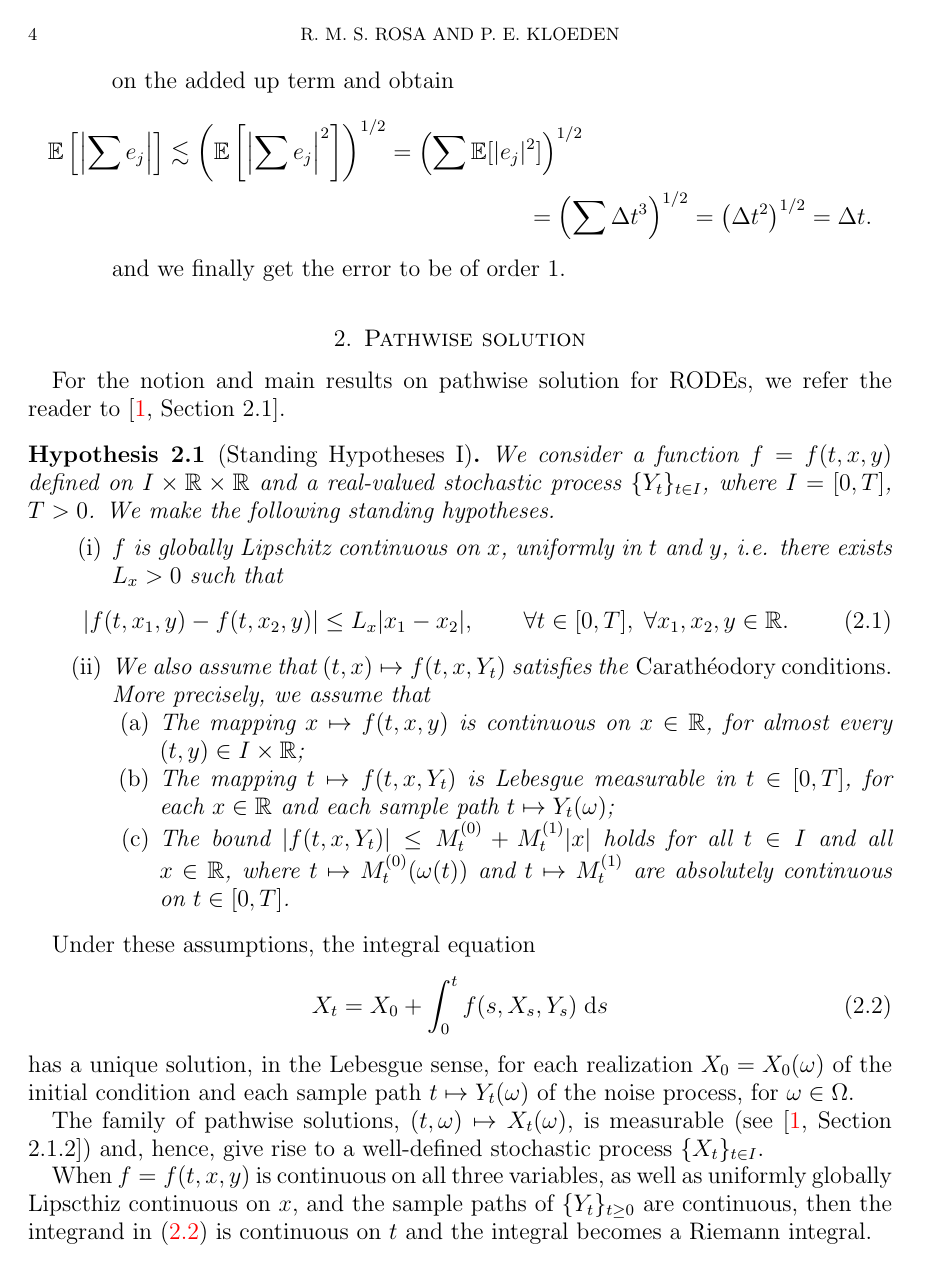
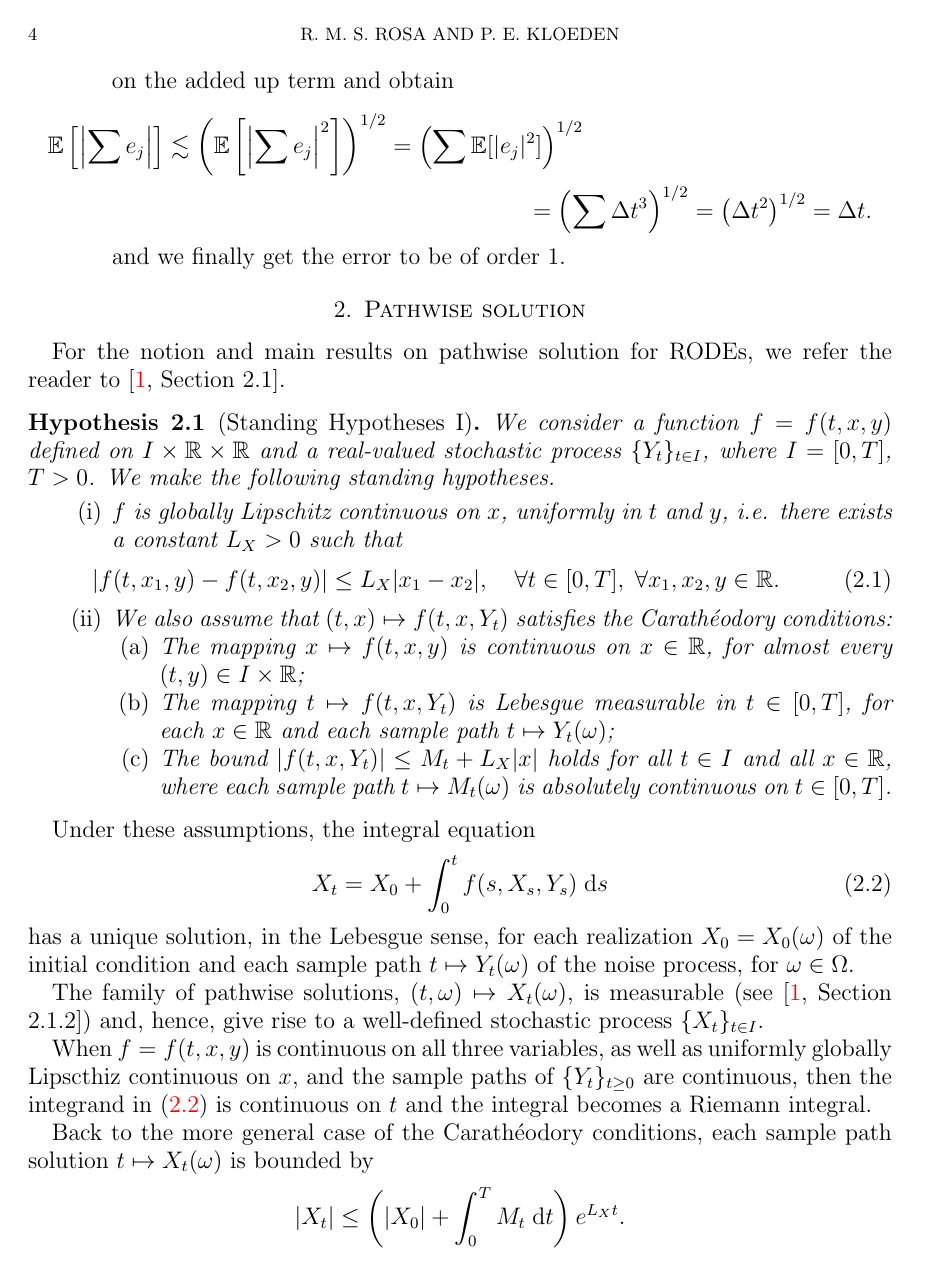
Before and after one commit to rmsrosa/rode_convergence_euler, a LaTeX paper (src/rode_conv_em.tex): page 4 of 24. The pictures show the PDF file src/rode_conv_em.pdf that the author committed with the source.

Commit message:
notation

```diff
--- a/src/rode_conv_em.tex
+++ b/src/rode_conv_em.tex
@@ -321,9 +321,9 @@ For the notion and main results on pathwise solution for RODEs, we refer the rea
 \begin{hyp}[Standing Hypotheses I]
     We consider a function $f=f(t, x, y)$ defined on $I\times \mathbb{R}\times\mathbb{R}$ and a real-valued stochastic process $\{Y_t\}_{t\in I}$, where $I=[0, T]$, $T > 0$. We make the following standing hypotheses.
     \begin{enumerate}
-        \item $f$ is globally Lipschitz continuous on $x$, uniformly in $t$ and $y$, i.e. there exists $L_x > 0$ such that
+        \item $f$ is globally Lipschitz continuous on $x$, uniformly in $t$ and $y$, i.e. there exists a constant $L_X > 0$ such that
             \begin{equation}
                 \label{Lxassumptionbasic}
-                |f(t, x_1, y) - f(t, x_2, y)| \leq L_x |x_1 - x_2|, \qquad \forall t \in [0, T], \;\forall x_1, x_2, y\in\mathbb{R}.
+                |f(t, x_1, y) - f(t, x_2, y)| \leq L_X |x_1 - x_2|, \quad \forall t \in [0, T], \;\forall x_1, x_2, y\in\mathbb{R}.
             \end{equation}
 
@@ -331,7 +331,7 @@ For the notion and main results on pathwise solution for RODEs, we refer the rea
             \begin{enumerate}
                 \item The mapping $x \mapsto f(t, x, y)$ is continuous on $x\in \mathbb{R}$, for almost every $(t, y)\in I\times \mathbb{R}$;
                 \item The mapping $t \mapsto f(t, x, Y_t)$ is Lebesgue measurable in $t\in [0, T]$, for each $x\in \mathbb{R}$ and each sample path $t \mapsto Y_t(\omega)$;
-                \item The bound $|f(t, x, Y_t)| \leq M_t^{(0)} + M_t^{(1)}|x|$ holds for all $t\in I$ and all $x\in\mathbb{R}$, where $t\mapsto M_t^{(0)}(\omega(t))$ and $t \mapsto M_t^{(1)}$ are  absolutely continuous on $t\in [0, T]$.
+                \item The bound $|f(t, x, Y_t)| \leq M_t + L_X|x|$ holds for all $t\in I$ and all $x\in\mathbb{R}$, where each sample path $t\mapsto M_t(\omega)$ is absolutely continuous on $t\in [0, T]$.
             \end{enumerate}
     \end{enumerate}
 \end{hyp}
@@ -349,6 +349,6 @@ When $f=f(t, x, y)$ is continuous on all three variables, as well as uniformly g
 
 Back to the more general case of the Carath\'eodory conditions, each sample path solution $t \mapsto X_t(\omega)$ is bounded by
 \[
-    |X_t| \leq \left(|X_0| + \int_0^T M_t^{(0)}\;\mathrm{d}t\right) e^{\int_0^t M_t^{(1)}\;\mathrm{d}t}.
+    |X_t| \leq \left(|X_0| + \int_0^T M_t\;\mathrm{d}t\right) e^{L_X t}.
 \]
 
@@ -359,0 +361 @@ For the strong convergence of the Euler-Maruyama approximation, we also need to
+    \mathbb{E}[|X_0|] < \infty, \qquad \int_0^T \mathbb{E}[|M_t|] \;\mathrm{d}t < \infty,
@@ -438,12 +452,12 @@ Here we derive an estimate, under minimal hypotheses, that will be the basis for
 
 \begin{lem}
     \label{lembasicestimate}
-    Suppose $f=f(t, x, y)$ satisfies the Carath\'eodory conditions in Section \ref{secpathwisesolution} and is uniformly globally Lipschitz continuous on $x$ with Lipschitz constant $L_x$, as in \eqref{Lxassumptionbasic}. Then, the global error \eqref{globalerrorintegralformula} is estimated as
+    Suppose $f=f(t, x, y)$ satisfies the Carath\'eodory conditions in Section \ref{secpathwisesolution} and is uniformly globally Lipschitz continuous on $x$ with Lipschitz constant $L_X$, as in \eqref{Lxassumptionbasic}. Then, the global error \eqref{globalerrorintegralformula} is estimated as
     \begin{equation}
         \label{Etjbasicbound}
         \begin{aligned}
-            |X_{t_j} - X_{t_j}^N| & \leq \left( |X_0 - X_0^N| + L_x \int_0^{t_j} |X_s - X_{\tau^N(s)}| \;\mathrm{d}s \right. \\
-            & \qquad \left. \left|\int_0^{t_j} \left( f(s, X_{\tau^N(s)}^N, Y_s) - f(\tau^N(s), X_{\tau^N(s)}^N, Y_{\tau^N(s)}) \right)\;\mathrm{d}s\right|\right) e^{L_x t_j}.
+            |X_{t_j} - X_{t_j}^N| & \leq \left( |X_0 - X_0^N| + L_X \int_0^{t_j} |X_s - X_{\tau^N(s)}| \;\mathrm{d}s \right. \\
+            & \qquad \left. \left|\int_0^{t_j} \left( f(s, X_{\tau^N(s)}^N, Y_s) - f(\tau^N(s), X_{\tau^N(s)}^N, Y_{\tau^N(s)}) \right)\;\mathrm{d}s\right|\right) e^{L_X t_j}.
         \end{aligned}
     \end{equation}
     for $j=1, \ldots, N$, where $\tau^N$ is given by \eqref{tauNt}.
@@ -657,7 +671,7 @@ We need to estimate the global error \eqref{Etjbasicbound}. The first term in th
 
 Gathering the conditions, we obtain the following result.
 \begin{lem}
-    Suppose $f=f(t, x, y)$ is uniformly globally Lipschitz continuous on $x$ with Lipschitz constant $L_x$, as in \eqref{Lxassumptionbasic} and that it is twice continuously differentiable on $(t, y)\in [0, T]\times \mathbb{R}$, for each $x\in \mathbb{R}$. Suppose, moreover, that all the conditions in Lemma \ref{estimatesecondterminglobalerror} hold and that \eqref{estimateforI1} and \eqref{estimateforI2} also hold. Then, the Euler-Maruyama scheme \eqref{emscheme}-\eqref{iccondition} is of strong order 1, i.e.
+    Suppose $f=f(t, x, y)$ is uniformly globally Lipschitz continuous on $x$ with Lipschitz constant $L_X$, as in \eqref{Lxassumptionbasic} and that it is twice continuously differentiable on $(t, y)\in [0, T]\times \mathbb{R}$, for each $x\in \mathbb{R}$. Suppose, moreover, that all the conditions in Lemma \ref{estimatesecondterminglobalerror} hold and that \eqref{estimateforI1} and \eqref{estimateforI2} also hold. Then, the Euler-Maruyama scheme \eqref{emscheme}-\eqref{iccondition} is of strong order 1, i.e.
     \begin{equation}
       \label{thmitogeneralboundstrongorder}
         \max_{j=0, \ldots, N}\mathbb{E}\left[ \left| X_{t_j} - X_{t_j}^N \right| \right] \leq C \Delta t_N, \qquad \forall N \in \mathbb{N},
@@ -725,7 +739,7 @@ More precisely, we have the following result:
 
 \begin{thm}
   \label{thmmonotonicbound}
-  Suppose $f=f(t, x, y)$ satisfies the Carath\'eodory conditions in Section \ref{secpathwisesolution} and is uniformly globally Lipschitz continuous on $x$ with Lipschitz constant $L_x$, as in \eqref{Lxassumptionbasic}. Suppose further that, for all $0 \leq \tau \leq s \leq T$, we have
+  Suppose $f=f(t, x, y)$ satisfies the Carath\'eodory conditions in Section \ref{secpathwisesolution} and is uniformly globally Lipschitz continuous on $x$ with Lipschitz constant $L_X$, as in \eqref{Lxassumptionbasic}. Suppose further that, for all $0 \leq \tau \leq s \leq T$, we have
     \begin{equation}
       |f(s, X_s, Y_s)| \leq F_t,
     \end{equation}
@@ -817,10 +831,10 @@ In this section, we describe a few explicit examples that fall into one of the c
 
 We assume $f=f(t, x, y)$ is twice continuously differentiable with
 \begin{align}
-  \label{Ltassumption} L_t & = \sup_{t, x, y} |\partial_t f(t, x, y)| < \infty \\
-  \label{Lxassumption} L_x & = \sup_{t, x, y} |\partial_x f(t, x, y)| < \infty \\
-  \label{Lyassumption} L_y & = \sup_{t, x, y} |\partial_y f(t, x, y)| < \infty \\
-  \label{Lyyassumption} L_{yy} & = \sup_{t, x, y} |\partial_y^2 f(t, x, y)| < \infty,
+  \label{Ltassumption} L_T & = \sup_{t, x, y} |\partial_t f(t, x, y)| < \infty \\
+  \label{Lxassumption} L_X & = \sup_{t, x, y} |\partial_x f(t, x, y)| < \infty \\
+  \label{Lyassumption} L_Y & = \sup_{t, x, y} |\partial_y f(t, x, y)| < \infty \\
+  \label{Lyyassumption} L_{YY} & = \sup_{t, x, y} |\partial_y^2 f(t, x, y)| < \infty,
 \end{align}
 where the suprema are taken for $(t, x, y) \in [0, T] \times \mathbb{R} \times \mathbb{R}$. The first three condition \eqref{Ltassumption}, \eqref{Lxassumption}, and \eqref{Lyassumption} imply that $f$ has an at most linear growth:
 \begin{equation}
@@ -904,33 +918,33 @@ $$
 
 The term $I_j^1$ is estimated using that $f=f(t, x, y)$ is globally Lipschitz in $x$, so that
 $$
-\left| f(s, X_t, Y_s) - f(s, X_t^N, Y_s) \right| \leq L_x |X_t - X_t^N|.
+\left| f(s, X_t, Y_s) - f(s, X_t^N, Y_s) \right| \leq L_X |X_t - X_t^N|.
 $$
 Hence,
 \begin{multline*}
-\left|  \int_{t_j}^{t_{j+1}} \left( f(s, X_{t_j}, Y_s) - f(s, X_{t_j}^N, Y_s)  \right) \;\mathrm{d}s \right| \leq   \int_{t_j}^{t_{j+1}} \left| f(s, X_{t_j}, Y_s) - f(s, X_{t_j}^N, Y_s)  \right| \;\mathrm{d} s \\ \leq L_x |X_{t_j} - X_{t_j}^N| \Delta t.
+\left|  \int_{t_j}^{t_{j+1}} \left( f(s, X_{t_j}, Y_s) - f(s, X_{t_j}^N, Y_s)  \right) \;\mathrm{d}s \right| \leq   \int_{t_j}^{t_{j+1}} \left| f(s, X_{t_j}, Y_s) - f(s, X_{t_j}^N, Y_s)  \right| \;\mathrm{d} s \\ \leq L_X |X_{t_j} - X_{t_j}^N| \Delta t.
 \end{multline*}
 This means
 \begin{equation}
 \label{I1estimate}
-\left| I_j^1 \right| \leq L_x |X_{t_j} - X_{t_j}^N| \Delta t.
+\left| I_j^1 \right| \leq L_X |X_{t_j} - X_{t_j}^N| \Delta t.
 \end{equation}
 
 For $I_j^2$, the first term is estimated as
 $$
-\left| f(s, X_s, Y_s) - f(s, X_t, Y_s) \right| \leq L_x |X_s - X_t| \leq L_x \int_t^s |f(\sigma, X_\sigma, Y_\sigma)| \;\mathrm{d}\sigma \leq L_x M_f (s - t).
+\left| f(s, X_s, Y_s) - f(s, X_t, Y_s) \right| \leq L_X |X_s - X_t| \leq L_X \int_t^s |f(\sigma, X_\sigma, Y_\sigma)| \;\mathrm{d}\sigma \leq L_X M_f (s - t).
 $$
 This yields, upon integration,
 \begin{multline*}
 \left|  \int_{t_j}^{t_{j+1}} \left(f(s, X_s, Y_s) - f(s, X_{t_j}, Y_s) \right) \;\mathrm{d}s \right| \leq  \int_{t_j}^{t_{j+1}} \left| f(s, X_s, Y_s) - f(s, X_{t_j}, Y_s) \right| \;\mathrm{d} s \\
-\leq \frac{L_x M_f}{2} \Delta t^2.
+\leq \frac{L_X M_f}{2} \Delta t^2.
 \end{multline*}
 
 The double integral is estimated as
 \begin{multline}
    \left|  \int_{t_j}^{t_{j+1}}  \int_\xi^{t_{j+1}} \left(\partial_\xi f(\xi, X_{t_j}^N, Y_\xi) + A_\xi \partial_y f(\xi, X_{t_j}^N, Y_\xi)  + \frac{B_\xi^2}{2}\partial_{yy}f(\xi, X_{t_j}^N, Y_\xi) \right) \;\mathrm{d}t \right| \\
-   \leq \int_{t_j}^{t_{j+1}}  \int_\xi^{t_{j+1}} \left(L_t + M_A L_y  + \frac{M_B^2}{2}L_{yy} \right) \;\mathrm{d}t \\
-   = \frac{1}{2}\tau^2\left(L_t + M_A L_y  + \frac{M_B^2}{2}L_{yy} \right).
+   \leq \int_{t_j}^{t_{j+1}}  \int_\xi^{t_{j+1}} \left(L_T + M_A L_Y  + \frac{M_B^2}{2}L_{YY} \right) \;\mathrm{d}t \\
+   = \frac{1}{2}\tau^2\left(L_T + M_A L_Y  + \frac{M_B^2}{2}L_{YY} \right).
 \end{multline}
 Hence,
 \begin{equation}
@@ -981,23 +995,23 @@ $$
 
 Now, we show by induction that
 $$
- \mathbb{E}\left[| X_{t_j} - X_{t_j}^N |\right] \leq C_T e^{L_x t_j}\Delta t .
+ \mathbb{E}\left[| X_{t_j} - X_{t_j}^N |\right] \leq C_T e^{L_X t_j}\Delta t .
 $$
 This is trivially true for $j=0$. Now suppose it is true up to $j-1$. It follows from \eqref{iteratedestimate} that
 $$
- \mathbb{E}\left[| X_{t_j} - X_{t_j}^N |\right] \leq L_x \sum_{i=0}^{j-1} C_T \Delta t e^{L_x t_i}\Delta t + C_T \Delta t = C_T \Delta t\left( 1 + L_x \Delta t \sum_{i=0}^{j-1}  e^{L_x t_i} \right).
+ \mathbb{E}\left[| X_{t_j} - X_{t_j}^N |\right] \leq L_X \sum_{i=0}^{j-1} C_T \Delta t e^{L_X t_i}\Delta t + C_T \Delta t = C_T \Delta t\left( 1 + L_X \Delta t \sum_{i=0}^{j-1}  e^{L_X t_i} \right).
 $$
-Using that $1 + r \leq e^r$, with $r=L_x\Delta t$ and $t_i + \Delta t = t_{i+1}$, we see that
+Using that $1 + r \leq e^r$, with $r=L_X\Delta t$ and $t_i + \Delta t = t_{i+1}$, we see that
 $$
-L_x \Delta t \leq e^{L_x \Delta t} - 1,
+L_X \Delta t \leq e^{L_X \Delta t} - 1,
 $$
 which telescopes the sum and yields
 $$
- \mathbb{E}\left[| X_{t_j} - X_{t_j}^N |\right] \leq C_T \Delta t\left( 1 + (e^{L_x \Delta t} - 1)\sum_{i=0}^{j-1}  e^{L_x t_i} \right) = C_T \Delta t  \left(1 + (e^{L_x j\Delta t} - 1) \right).
+ \mathbb{E}\left[| X_{t_j} - X_{t_j}^N |\right] \leq C_T \Delta t\left( 1 + (e^{L_X \Delta t} - 1)\sum_{i=0}^{j-1}  e^{L_X t_i} \right) = C_T \Delta t  \left(1 + (e^{L_X j\Delta t} - 1) \right).
 $$
 Hence,
 $$
- \mathbb{E}\left[| X_{t_j} - X_{t_j}^N |\right] \leq C_T e^{L_x t_j}\Delta t ,
+ \mathbb{E}\left[| X_{t_j} - X_{t_j}^N |\right] \leq C_T e^{L_X t_j}\Delta t ,
 $$
 which completes the induction. Hence, we have proved the following result.
 
@@ -1005,11 +1019,11 @@ which completes the induction. Hence, we have proved the following result.
   \label{EMstrongorder1}
   Consider the initial value problem \eqref{rodeeq}, on a time interval $[0, T]$, with $T > 0$, and assume the noise is given by \eqref{itoprocess}, with \eqref{MAassumption} and \eqref{MBassumption}. Suppose $f=f(t, x, y)$ is twice continuously differentiable, with \eqref{Mfassumption}-\eqref{Lyyassumption}. Let $\{X_t\}_{t\geq 0}$ be the solution of \eqref{rodeeq}. Let $N\in \mathbb{N}$ and let $\{X_{t_j}^N\}_{j=0, \ldots, N}$ be the solution of the Euler-Maruyama method \eqref{emscheme}-\eqref{iccondition}. Then,
   \begin{equation}
-  \mathbb{E}\left[ \left| X_{t_j} - X_{t_j}^N \right| \right] \leq C_T e^{L_x t_j} \Delta t, \qquad j = 0, \ldots, N, \;\forall N \in \mathbb{N},  \Delta t = \frac{T}{N},
+  \mathbb{E}\left[ \left| X_{t_j} - X_{t_j}^N \right| \right] \leq C_T e^{L_X t_j} \Delta t, \qquad j = 0, \ldots, N, \;\forall N \in \mathbb{N},  \Delta t = \frac{T}{N},
 \end{equation}
   where
   \begin{equation}
-    C_T = \frac{1}{2}\left(L_x M_f + L_t + M_A L_y  + \frac{M_B^2}{2}L_{yy} \right) + M_B L_yT^{1/2}.
+    C_T = \frac{1}{2}\left(L_X M_f + L_T + M_A L_Y  + \frac{M_B^2}{2}L_{YY} \right) + M_B L_yT^{1/2}.
   \end{equation}
 \end{thm}
 
@@ -1075,11 +1089,11 @@ where $Z$ is a beta random variable $Z \sim B(\alpha, \beta)$. Notice $Z$ takes
 
 \section{Estimate on the solution}
 
-We assume $f=f(t, x, y)$ is continuous on all variables and is Lipschitz continuous on each variable, i.e. there exist constants $L_t, L_x, L_y \geq 0$ such that
+We assume $f=f(t, x, y)$ is continuous on all variables and is Lipschitz continuous on each variable, i.e. there exist constants $L_T, L_X, L_Y \geq 0$ such that
 \begin{align}
-  |f(t_1, x, y) - f(t_2, x, y)| & \leq L_t |t_1-t_2|, \\
-  |f(t, x_1, y) - f(t, x_2, y)| & \leq L_x |x_1 - x_2|, \\
-  |f(t, x, y_1) - f(t, x, y_2)| & \leq L_y |y_1 - y_2|,
+  |f(t_1, x, y) - f(t_2, x, y)| & \leq L_T |t_1-t_2|, \\
+  |f(t, x_1, y) - f(t, x_2, y)| & \leq L_X |x_1 - x_2|, \\
+  |f(t, x, y_1) - f(t, x, y_2)| & \leq L_Y |y_1 - y_2|,
 \end{align}
 for all $t, t_1, t_2 \in I$, $x, x_1, x_2 \in \mathbb{R}$ and $y, y_1, y_2\in \mathbb{R}$. By the continuity of $f=f(t, x, y)$, we also have
 $$
@@ -1088,7 +1102,7 @@ $$
 These conditions imply that $f$ has an at most linear growth in $x$ and $y$:
 \begin{equation}
     \label{Mfestimate}
-    |f(t, x, y)| \leq M_0 + L_x|x| + L_y|y|,
+    |f(t, x, y)| \leq M_0 + L_X|x| + L_Y|y|,
 \end{equation}
 for every $(t, x, y) \in [0, T] \times \mathbb{R} \times \mathbb{R}$.
 
@@ -1135,7 +1149,7 @@ hence,
 with
 \begin{equation}
     \label{MXt}
-    M_X = (C_0 + (M_0 + L_y M_Y)T)e^{L_x T}.
+    M_X = (C_0 + (M_0 + L_Y M_Y)T)e^{L_X T}.
 \end{equation}
 
 
```
Also changed, not shown: src/rode_conv_em.pdf, src/rode_conv_em.tex (69 more changed lines).
